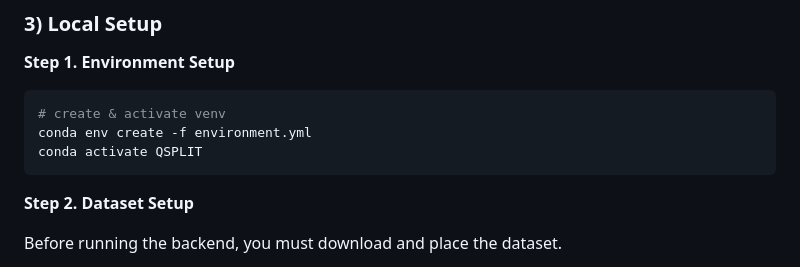
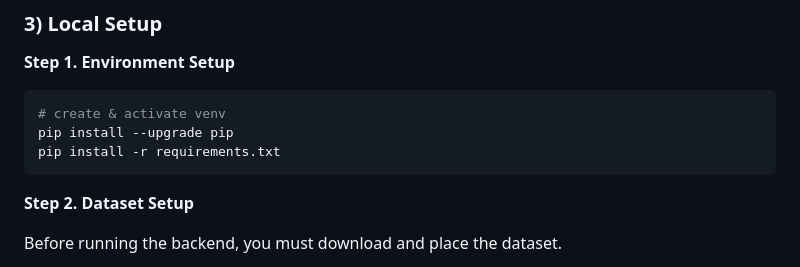
Before and after one commit to JJowoo/QSPLIT, a Markdown page: README.md, the part around the change. Rendered like a GitHub page.

Commit message:
Modify environment setup
Updated installation instructions for environment setup.

````diff
--- a/README.md
+++ b/README.md
@@ -69,8 +69,8 @@ You can access the QSPLIT web interface directly without local installation.
 **Step 1. Environment Setup**
 ```bash
 # create & activate venv
-conda env create -f environment.yml
-conda activate QSPLIT
+pip install --upgrade pip
+pip install -r requirements.txt
 ```
 **Step 2. Dataset Setup**
 
````
